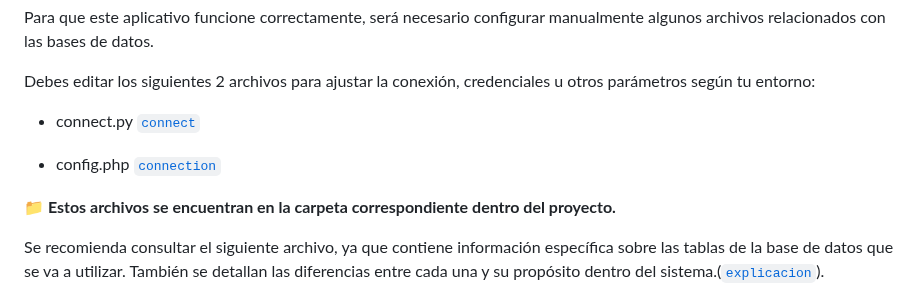
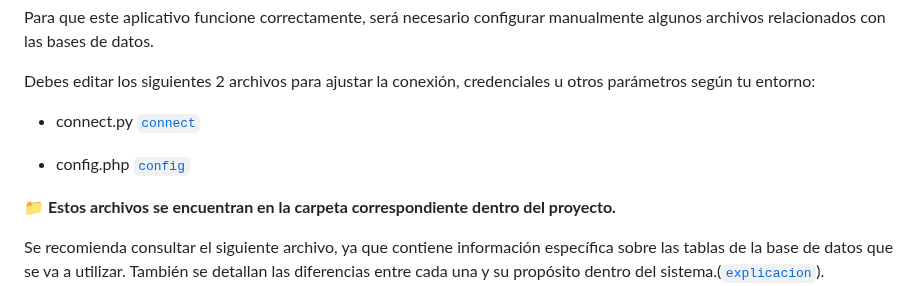
Before and after one commit to lmkbook/VulnModernWeb, a Markdown page: docs/databases/configurebd.md, the part around the change. Drawn GitHub-style.

```diff
--- a/docs/databases/configurebd.md
+++ b/docs/databases/configurebd.md
@@ -8,7 +8,7 @@ Debes editar los siguientes 2 archivos para ajustar la conexión, credenciales u
 
   * connect.py [`connect`](../../python/connect.py)
 
-  * config.php [`connection`](../../database/config.php)
+  * config.php [`config`](../../database/config.php)
 
 
 **📁 Estos archivos se encuentran en la carpeta correspondiente dentro del proyecto.**
```
